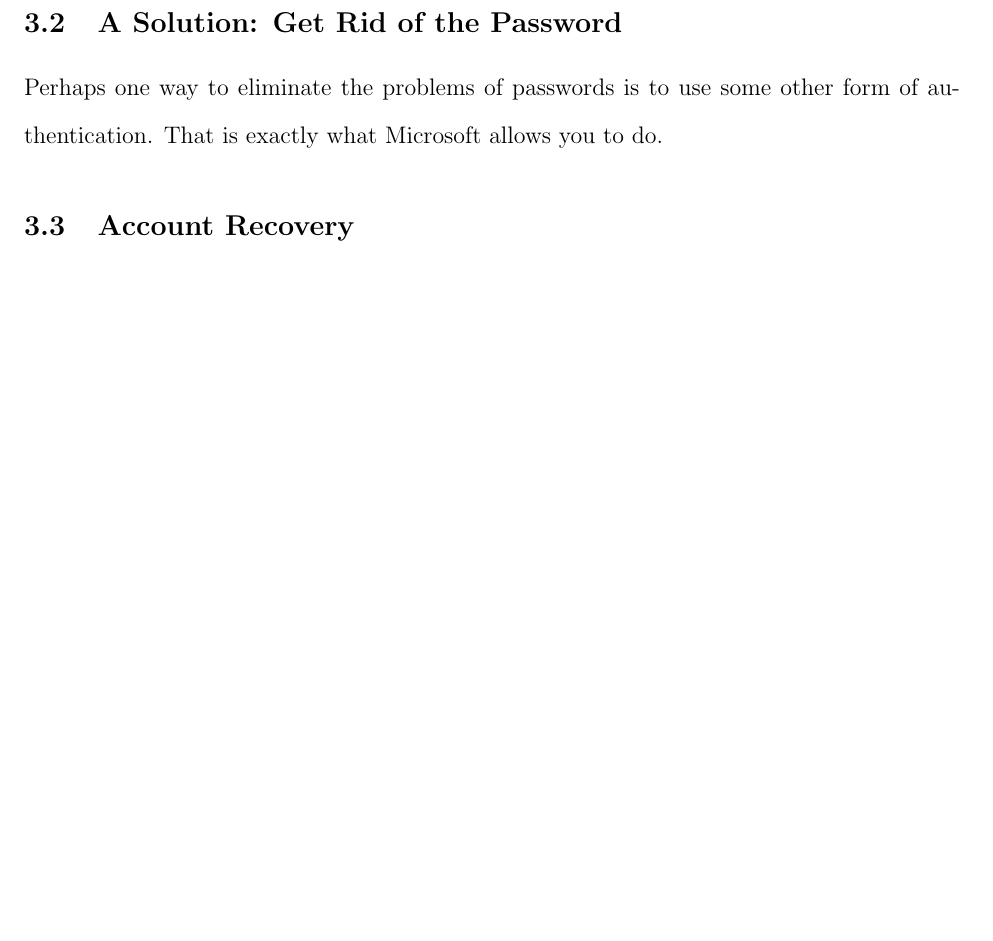
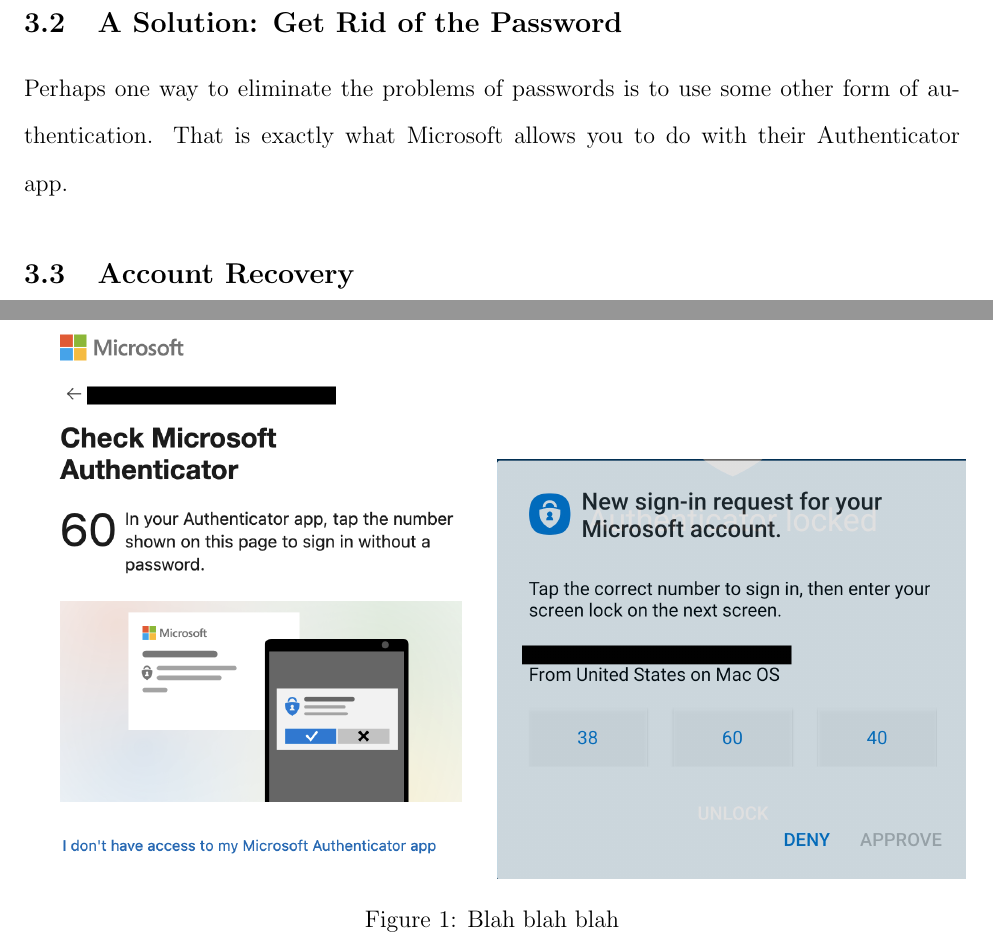
Before and after one commit to ZacharyThompson/cpsc353paper, a LaTeX document (main.tex): part of page 2 of 2 before the commit and two parts of pages 2 and 3 of 3 after it, the two joined at a grey line, cut so that both start at the same text, the shorter picture padded with empty space. Compiled offline with pdfLaTeX.

Commit message:
Graphics

```diff
--- a/main.tex
+++ b/main.tex
@@ -4,6 +4,8 @@
 \usepackage{setspace}
 \doublespacing
 
+%Graphics
+\usepackage{graphicx}
 
 %Margins
 \usepackage[margin=1in]{geometry}
@@ -47,8 +49,13 @@
 
 \subsection{A Solution: Get Rid of the Password}
 Perhaps one way to eliminate the problems of passwords is to use some other form of authentication.
-That is exactly what Microsoft allows you to do.
-%Insert Figures
+That is exactly what Microsoft allows you to do with their Authenticator app.
+
+\begin{figure}[h]
+\includegraphics[width=0.5\textwidth]{mslogin.png}
+\includegraphics[width=0.5\textwidth]{authenticator.png}
+\caption{Blah blah blah\label{msauth}}
+\end{figure}
 
 \subsection{Account Recovery}
 If the user is no longer able to access their authentication method, then there needs to be some form of account recovery so that the user can fix the issue.
```
Also changed, not shown: authenticator.png.
